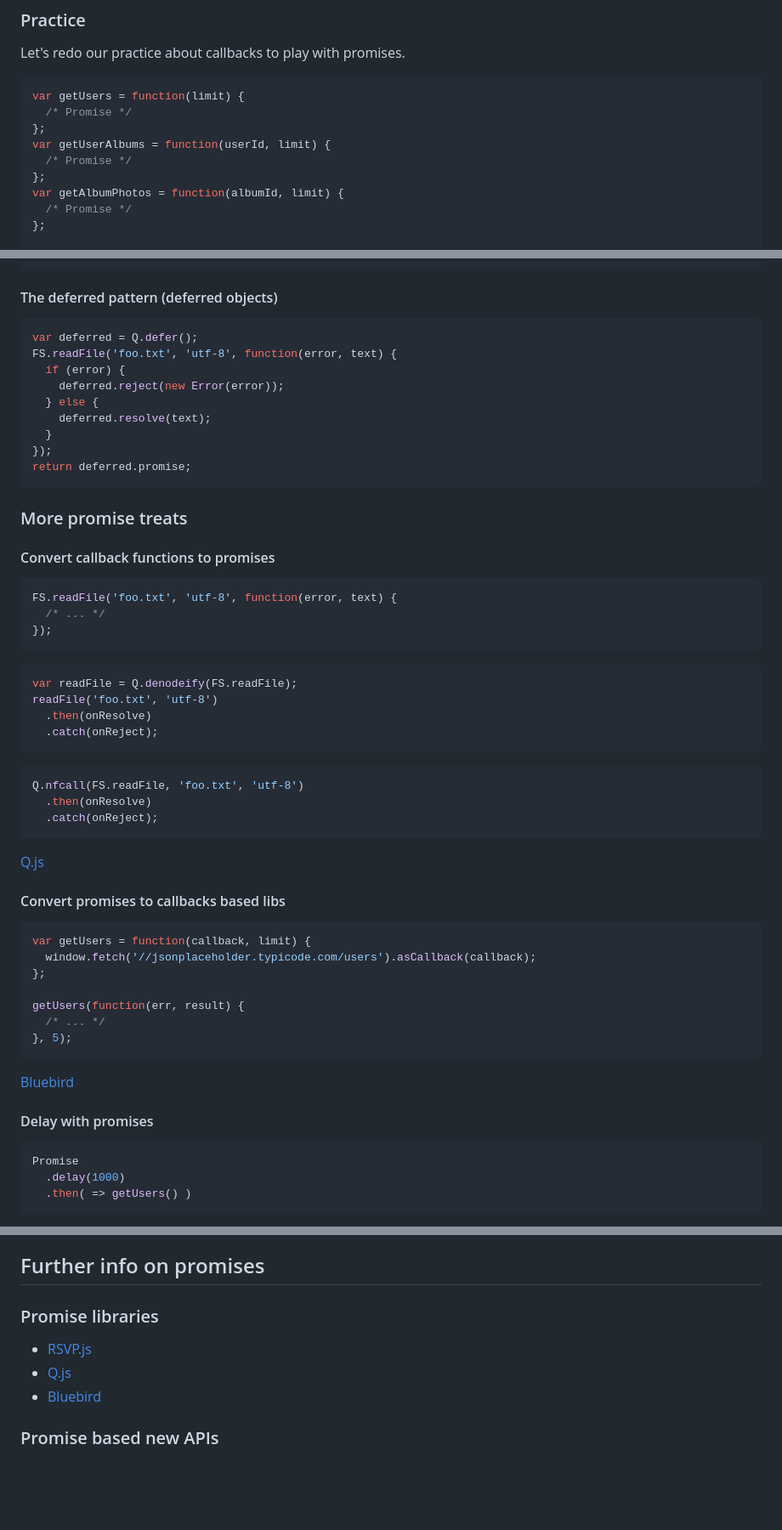
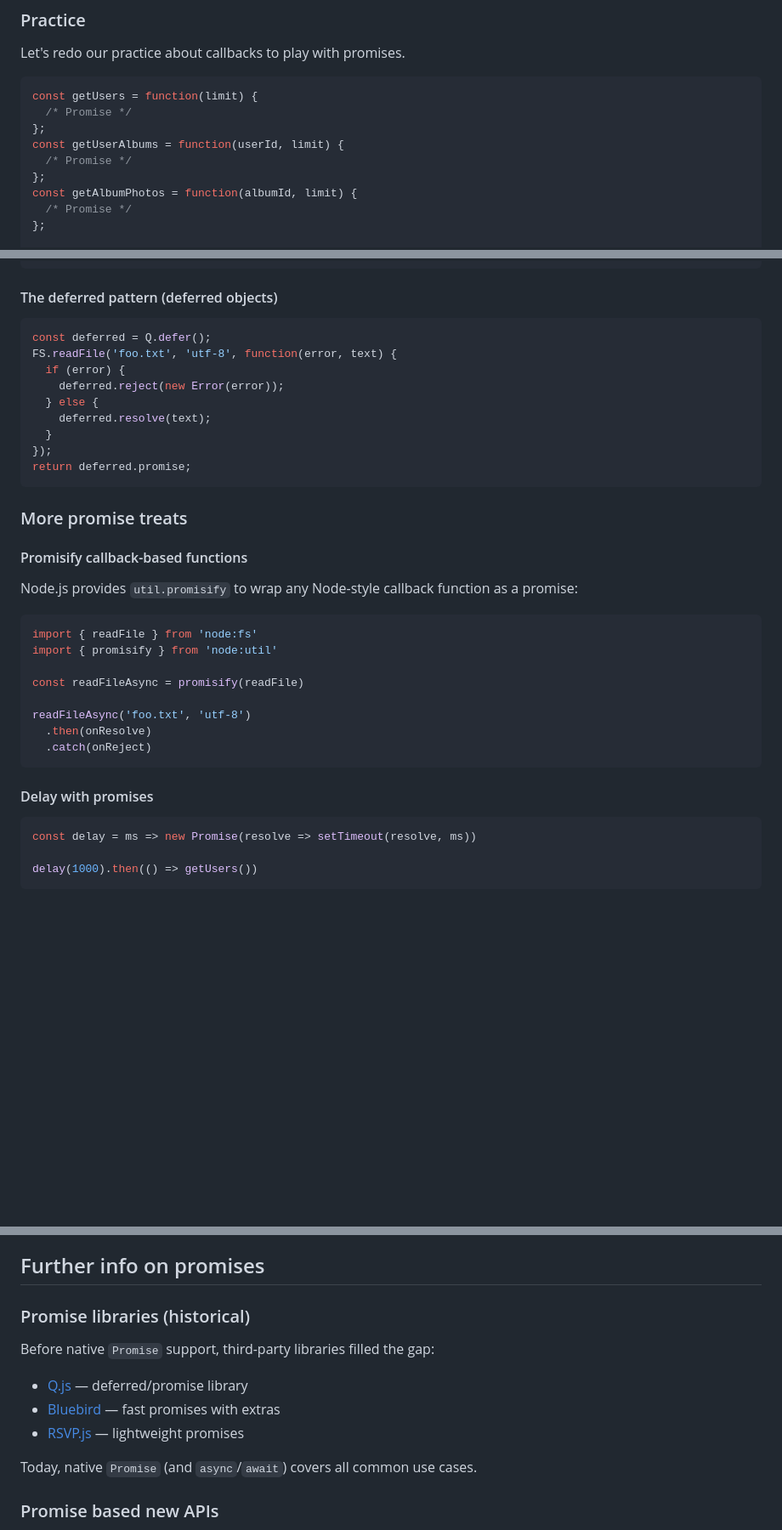
Before and after one commit to we-learn-js/js-training, a Markdown page: src/md/AsyncProgramming.md, 3 parts joined by grey strips. Shown at 85% size. Rendered like a GitHub page; blank space fills up the shorter version.

````diff
--- a/src/md/AsyncProgramming.md
+++ b/src/md/AsyncProgramming.md
@@ -870,13 +916,13 @@ Note: handlers are callbacks. Then, they get involved in the event loop.
 Let's redo our practice about callbacks to play with promises.
 
 ```js
-var getUsers = function(limit) {
+const getUsers = function(limit) {
   /* Promise */
 };
-var getUserAlbums = function(userId, limit) {
+const getUserAlbums = function(userId, limit) {
   /* Promise */
 };
-var getAlbumPhotos = function(albumId, limit) {
+const getAlbumPhotos = function(albumId, limit) {
   /* Promise */
 };
 
@@ -1128,7 +1174,7 @@ getJSON().then(
 #### The deferred pattern (deferred objects)
 
 ```js
-var deferred = Q.defer();
+const deferred = Q.defer();
 FS.readFile('foo.txt', 'utf-8', function(error, text) {
   if (error) {
     deferred.reject(new Error(error));
@@ -1145,51 +1191,27 @@ return deferred.promise;
 
 <!--slide-->
 
-#### Convert callback functions to promises
+#### Promisify callback-based functions
+
+Node.js provides `util.promisify` to wrap any Node-style callback function as a promise:
 
 ```js
-FS.readFile('foo.txt', 'utf-8', function(error, text) {
-  /* ... */
-});
+import { readFile } from 'node:fs'
+import { promisify } from 'node:util'
+
+const readFileAsync = promisify(readFile)
+
+readFileAsync('foo.txt', 'utf-8')
+  .then(onResolve)
+  .catch(onReject)
 ```
-
-```js
-var readFile = Q.denodeify(FS.readFile);
-readFile('foo.txt', 'utf-8')
-  .then(onResolve)
-  .catch(onReject);
-```
-
-```js
-Q.nfcall(FS.readFile, 'foo.txt', 'utf-8')
-  .then(onResolve)
-  .catch(onReject);
-```
-
-[Q.js](https://github.com/kriskowal/q)
-
-<!--slide-->
-
-#### Convert promises to callbacks based libs
-
-```js
-var getUsers = function(callback, limit) {
-  window.fetch('//jsonplaceholder.typicode.com/users').asCallback(callback);
-};
-
-getUsers(function(err, result) {
-  /* ... */
-}, 5);
-```
-
-[Bluebird](http://bluebirdjs.com/docs/getting-started.html)
 
 <!--slide-->
 
 #### Delay with promises
 
 ```js
-Promise
-  .delay(1000)
-  .then( => getUsers() )
+const delay = ms => new Promise(resolve => setTimeout(resolve, ms))
+
+delay(1000).then(() => getUsers())
 ```
@@ -1202,11 +1222,15 @@ Promise
 
 <!--slide-->
 
-### Promise libraries
+### Promise libraries (historical)
 
-- [RSVP.js](https://github.com/tildeio/rsvp.js/)
-- [Q.js](https://github.com/kriskowal/q)
-- [Bluebird](http://bluebirdjs.com/docs/getting-started.html)
+Before native `Promise` support, third-party libraries filled the gap:
+
+- [Q.js](https://github.com/kriskowal/q) — deferred/promise library
+- [Bluebird](http://bluebirdjs.com/docs/getting-started.html) — fast promises with extras
+- [RSVP.js](https://github.com/tildeio/rsvp.js/) — lightweight promises
+
+Today, native `Promise` (and `async`/`await`) covers all common use cases.
 
 <!--slide-->
 
````
Also changed, not shown: other parts of src/md/AsyncProgramming.md (+136 -76 lines).
